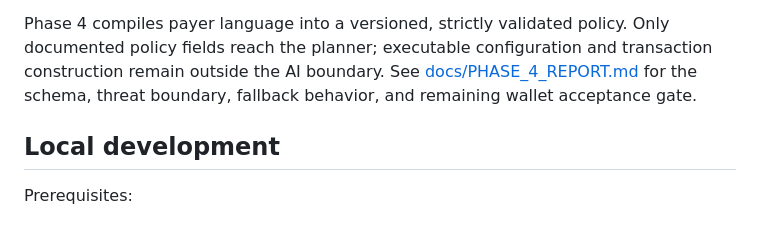
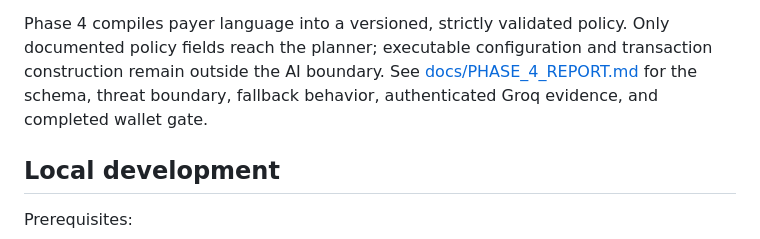
Before and after one commit to RudraBhaskar9439/BlinkPay, a Markdown page: README.md, the part around one of its changes. GitHub-like rendering.

Commit message:
Record Phase 4 live acceptance

```diff
--- a/README.md
+++ b/README.md
@@ -68,7 +68,7 @@ Phase 4 compiles payer language into a versioned, strictly validated policy.
 Only documented policy fields reach the planner; executable configuration and
 transaction construction remain outside the AI boundary. See
 [docs/PHASE_4_REPORT.md](docs/PHASE_4_REPORT.md) for the schema, threat boundary,
-fallback behavior, and remaining wallet acceptance gate.
+fallback behavior, authenticated Groq evidence, and completed wallet gate.
 
 ## Local development
 
```
Also changed, not shown: other parts of README.md (+1 -1 lines), docs/PHASE_4_REPORT.md (+21 -17 lines).
